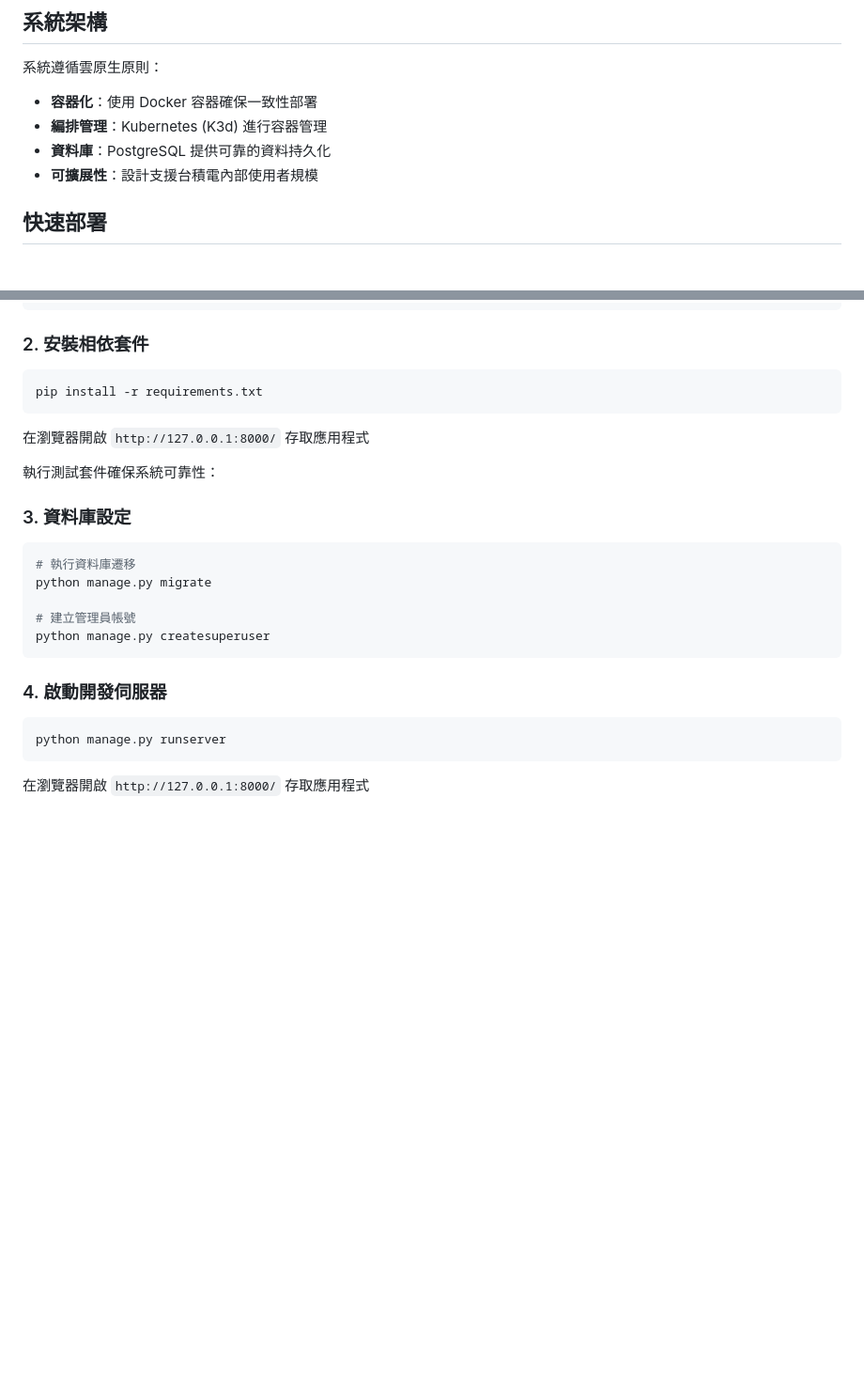
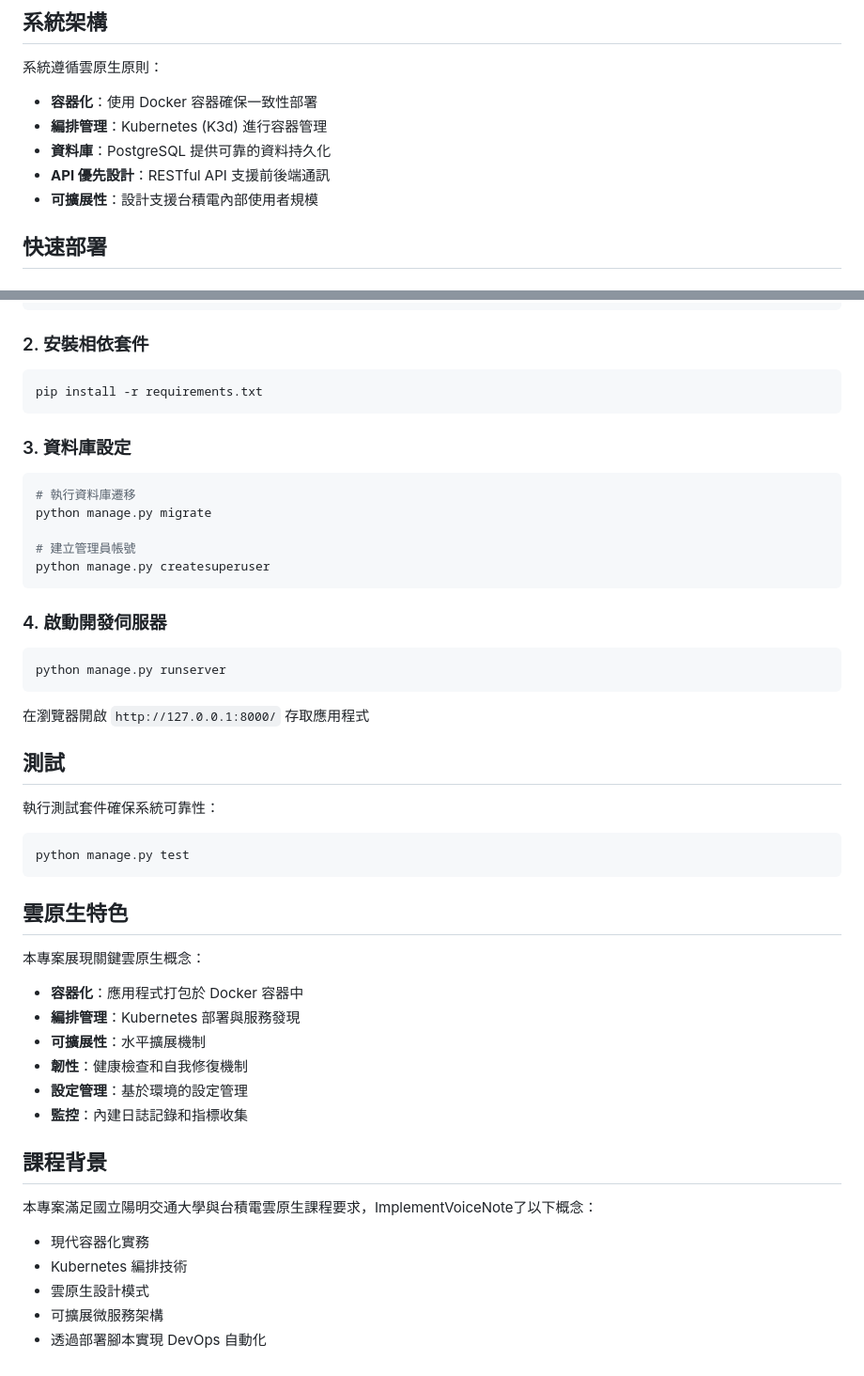
Before and after one commit to hideseekii/CloudNative_FinalProject, a Markdown page: README.md, 2 parts joined by grey strips. Shown at 94% size. Drawn GitHub-style; blank space fills up the shorter version.

````diff
--- a/README.md
+++ b/README.md
@@ -22,6 +22,7 @@
 - **容器化**：使用 Docker 容器確保一致性部署
 - **編排管理**：Kubernetes (K3d) 進行容器管理
 - **資料庫**：PostgreSQL 提供可靠的資料持久化
+- **API 優先設計**：RESTful API 支援前後端通訊
 - **可擴展性**：設計支援台積電內部使用者規模
 
 ## 快速部署
@@ -166,15 +97,9 @@ source .venv/bin/activate
 ```
 
 ### 2. 安裝相依套件
-
 ```bash
 pip install -r requirements.txt
 ```
-
-在瀏覽器開啟 `http://127.0.0.1:8000/` 存取應用程式
-
-執行測試套件確保系統可靠性：
-
 
 ### 3. 資料庫設定
 ```bash
@@ -186,9 +111,36 @@ python manage.py createsuperuser
 ```
 
 ### 4. 啟動開發伺服器
-
 ```bash
 python manage.py runserver
 ```
 
 在瀏覽器開啟 `http://127.0.0.1:8000/` 存取應用程式
+
+## 測試
+
+執行測試套件確保系統可靠性：
+
+```bash
+python manage.py test
+```
+
+## 雲原生特色
+
+本專案展現關鍵雲原生概念：
+
+- **容器化**：應用程式打包於 Docker 容器中
+- **編排管理**：Kubernetes 部署與服務發現
+- **可擴展性**：水平擴展機制
+- **韌性**：健康檢查和自我修復機制
+- **設定管理**：基於環境的設定管理
+- **監控**：內建日誌記錄和指標收集
+
+## 課程背景
+
+本專案滿足國立陽明交通大學與台積電雲原生課程要求，ImplementVoiceNote了以下概念：
+- 現代容器化實務
+- Kubernetes 編排技術
+- 雲原生設計模式
+- 可擴展微服務架構
+- 透過部署腳本實現 DevOps 自動化
````
Also changed, not shown: other parts of README.md (+0 -70 lines).
